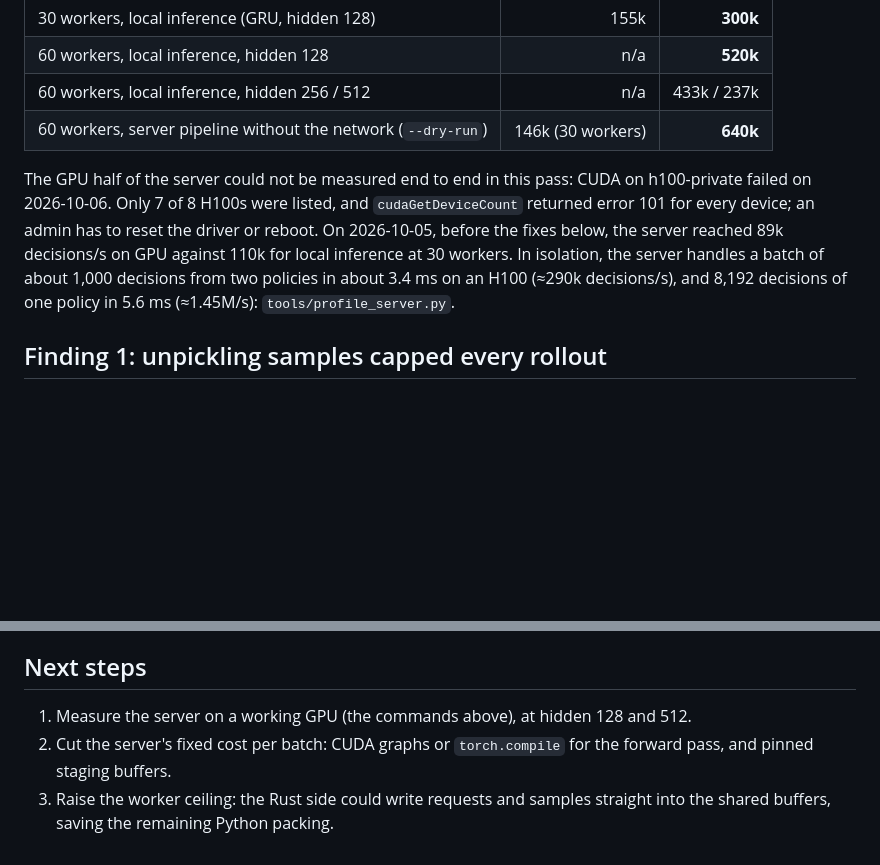
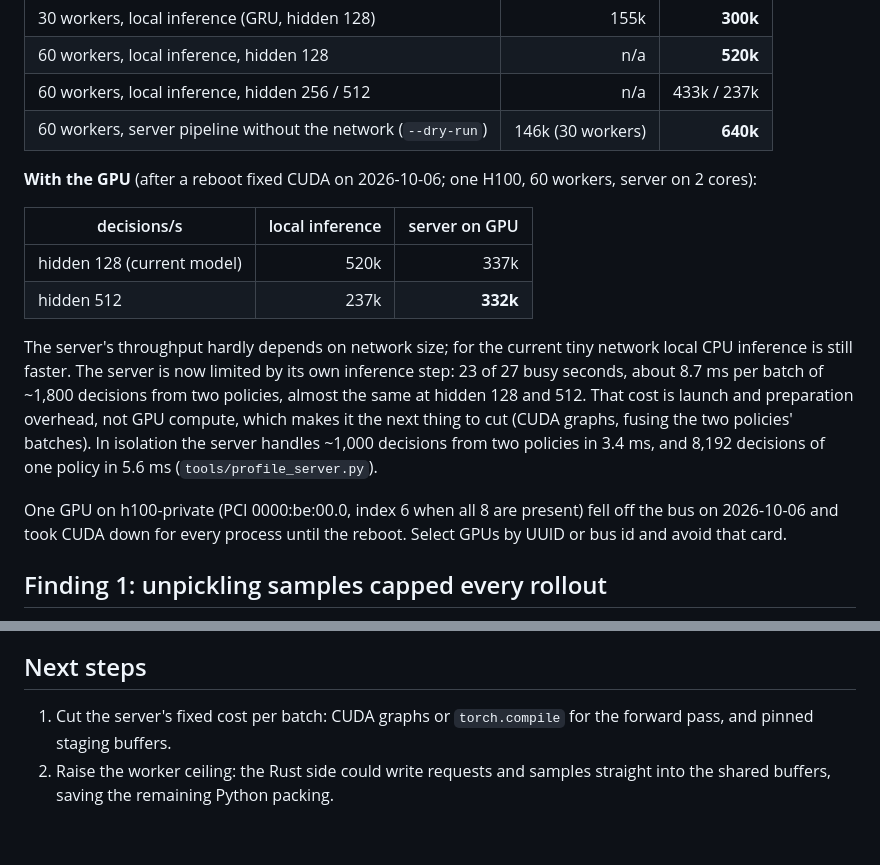
Before and after one commit to fmssn/mtg-ml, a Markdown page: docs/inference-server.md, 2 parts joined by grey strips. GitHub-like rendering; blank space fills up the shorter version.

Commit message:
Record GPU numbers for the inference server
After a reboot restored CUDA on h100-private: with 60 workers the server
does 337k decisions/s at hidden 128 (local: 520k) and 332k at hidden 512
(local: 237k). Its inference step, launch and preparation overhead rather
than compute, is the next limit.

Co-Authored-By: Claude Opus 5.5 <noreply@anthropic.com>

```diff
--- a/docs/inference-server.md
+++ b/docs/inference-server.md
@@ -18,7 +18,16 @@ python -m mtg_ml.rl.train --engine native --inference server ...     # one GPU p
 | 60 workers, local inference, hidden 256 / 512 | n/a | 433k / 237k |
 | 60 workers, server pipeline without the network (`--dry-run`) | 146k (30 workers) | **640k** |
 
-The GPU half of the server could not be measured end to end in this pass: CUDA on h100-private failed on 2026-10-06. Only 7 of 8 H100s were listed, and `cudaGetDeviceCount` returned error 101 for every device; an admin has to reset the driver or reboot. On 2026-10-05, before the fixes below, the server reached 89k decisions/s on GPU against 110k for local inference at 30 workers. In isolation, the server handles a batch of about 1,000 decisions from two policies in about 3.4 ms on an H100 (≈290k decisions/s), and 8,192 decisions of one policy in 5.6 ms (≈1.45M/s): `tools/profile_server.py`.
+**With the GPU** (after a reboot fixed CUDA on 2026-10-06; one H100, 60 workers, server on 2 cores):
+
+| decisions/s | local inference | server on GPU |
+|---|---:|---:|
+| hidden 128 (current model) | 520k | 337k |
+| hidden 512 | 237k | **332k** |
+
+The server's throughput hardly depends on network size; for the current tiny network local CPU inference is still faster. The server is now limited by its own inference step: 23 of 27 busy seconds, about 8.7 ms per batch of ~1,800 decisions from two policies, almost the same at hidden 128 and 512. That cost is launch and preparation overhead, not GPU compute, which makes it the next thing to cut (CUDA graphs, fusing the two policies' batches). In isolation the server handles ~1,000 decisions from two policies in 3.4 ms, and 8,192 decisions of one policy in 5.6 ms (`tools/profile_server.py`).
+
+One GPU on h100-private (PCI 0000:be:00.0, index 6 when all 8 are present) fell off the bus on 2026-10-06 and took CUDA down for every process until the reboot. Select GPUs by UUID or bus id and avoid that card.
 
 ## Finding 1: unpickling samples capped every rollout
 
@@ -58,6 +67,5 @@ CUDA_VISIBLE_DEVICES=4 python tools/profile_server.py --device cuda --requests 3
 
 ## Next steps
 
-1. Measure the server on a working GPU (the commands above), at hidden 128 and 512.
-2. Cut the server's fixed cost per batch: CUDA graphs or `torch.compile` for the forward pass, and pinned staging buffers.
-3. Raise the worker ceiling: the Rust side could write requests and samples straight into the shared buffers, saving the remaining Python packing.
+1. Cut the server's fixed cost per batch: CUDA graphs or `torch.compile` for the forward pass, and pinned staging buffers.
+2. Raise the worker ceiling: the Rust side could write requests and samples straight into the shared buffers, saving the remaining Python packing.
```
